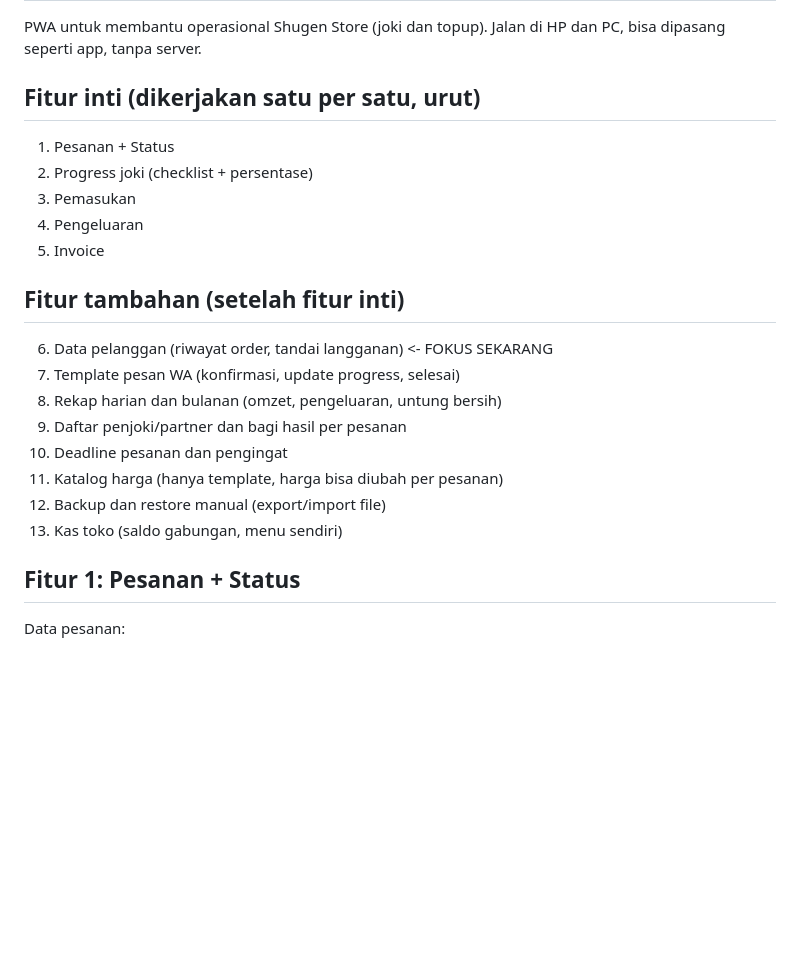
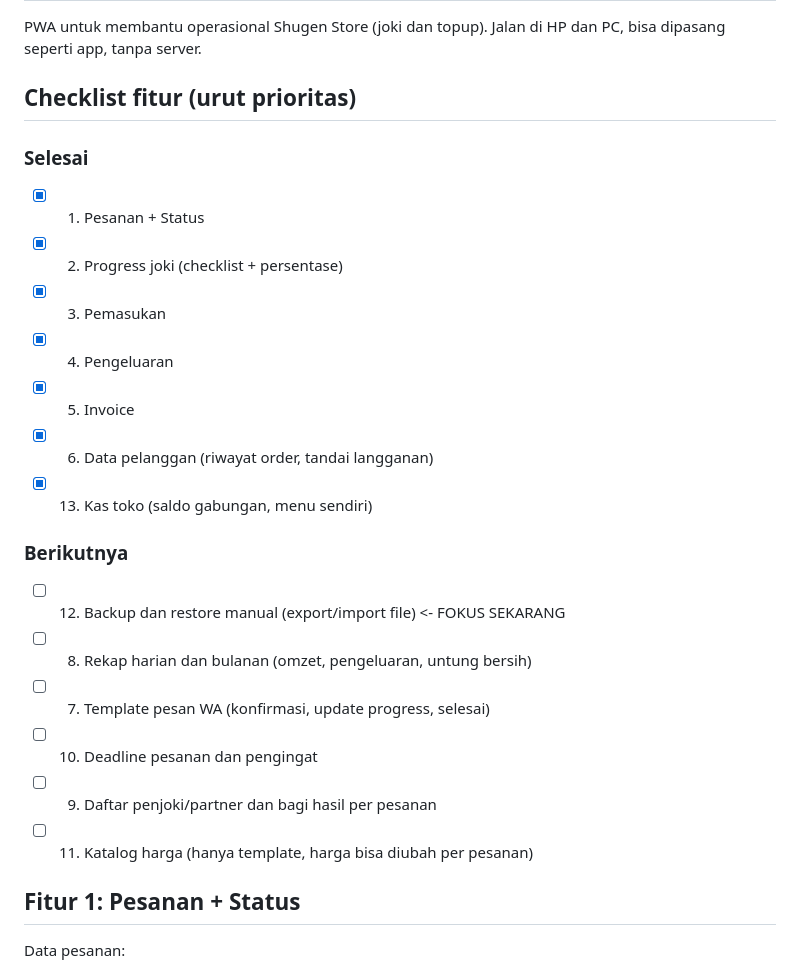
Before and after one commit to mizoarkatamarenaldy/shugen-hub, a Markdown page: dev/PLAN.md, the part around the change. Rendered like a GitHub page; blank space fills up the shorter version.

Commit message:
Rapikan daftar fitur di PLAN.md menjadi checklist prioritas
- Mengganti bagian Fitur inti dan Fitur tambahan di dev/PLAN.md dengan bagian Checklist fitur (urut prioritas).
- Memisahkan fitur ke subbagian Selesai (berdasarkan implementasi di CHANGELOG) dan subbagian Berikutnya sesuai urutan prioritas.
- Memindahkan penanda fokus kerja ke Fitur 12 (Backup dan restore manual).
- Menambahkan entri #014 di dev/CHANGELOG.md.

Co-authored-by: Claude <noreply@anthropic.com>
Co-authored-by: Gemini (Antigravity) <200291788+gemini-code-assist@users.noreply.github.com>

```diff
--- a/dev/PLAN.md
+++ b/dev/PLAN.md
@@ -4,22 +4,24 @@
 PWA untuk membantu operasional Shugen Store (joki dan topup).
 Jalan di HP dan PC, bisa dipasang seperti app, tanpa server.
 
-## Fitur inti (dikerjakan satu per satu, urut)
-1. Pesanan + Status
-2. Progress joki (checklist + persentase)
-3. Pemasukan
-4. Pengeluaran
-5. Invoice
+## Checklist fitur (urut prioritas)
 
-## Fitur tambahan (setelah fitur inti)
-6. Data pelanggan (riwayat order, tandai langganan)  <- FOKUS SEKARANG
-7. Template pesan WA (konfirmasi, update progress, selesai)
-8. Rekap harian dan bulanan (omzet, pengeluaran, untung bersih)
-9. Daftar penjoki/partner dan bagi hasil per pesanan
-10. Deadline pesanan dan pengingat
-11. Katalog harga (hanya template, harga bisa diubah per pesanan)
-12. Backup dan restore manual (export/import file)
-13. Kas toko (saldo gabungan, menu sendiri)
+### Selesai
+- [x] 1. Pesanan + Status
+- [x] 2. Progress joki (checklist + persentase)
+- [x] 3. Pemasukan
+- [x] 4. Pengeluaran
+- [x] 5. Invoice
+- [x] 6. Data pelanggan (riwayat order, tandai langganan)
+- [x] 13. Kas toko (saldo gabungan, menu sendiri)
+
+### Berikutnya
+- [ ] 12. Backup dan restore manual (export/import file)  <- FOKUS SEKARANG
+- [ ] 8. Rekap harian dan bulanan (omzet, pengeluaran, untung bersih)
+- [ ] 7. Template pesan WA (konfirmasi, update progress, selesai)
+- [ ] 10. Deadline pesanan dan pengingat
+- [ ] 9. Daftar penjoki/partner dan bagi hasil per pesanan
+- [ ] 11. Katalog harga (hanya template, harga bisa diubah per pesanan)
 
 ## Fitur 1: Pesanan + Status
 Data pesanan:
```
Also changed, not shown: dev/CHANGELOG.md (+8 -0 lines).
